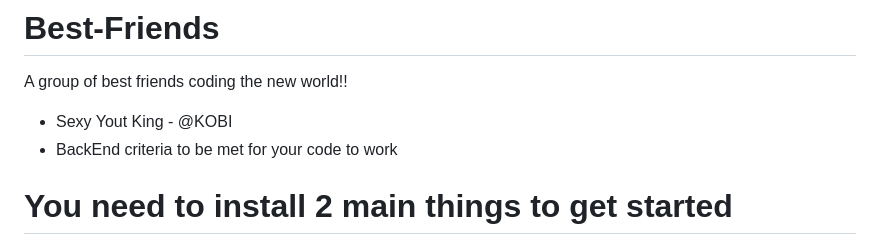
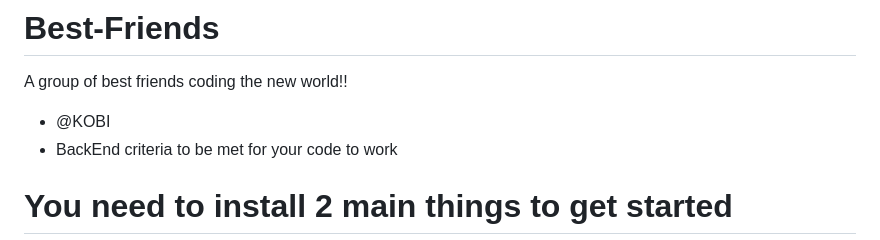
Before and after one commit to Forson12/Best-Friends, a Markdown page: README.md, the part around the change. Drawn GitHub-style.

Commit message:
mended readme file

```diff
--- a/README.md
+++ b/README.md
@@ -1,7 +1,7 @@
 # Best-Friends
 A group of best friends coding the new world!!
 
-- Sexy Yout King - @KOBI
+- @KOBI
 - BackEnd criteria to be met for your code to work
 
 # You need to install 2 main things to get started
```
